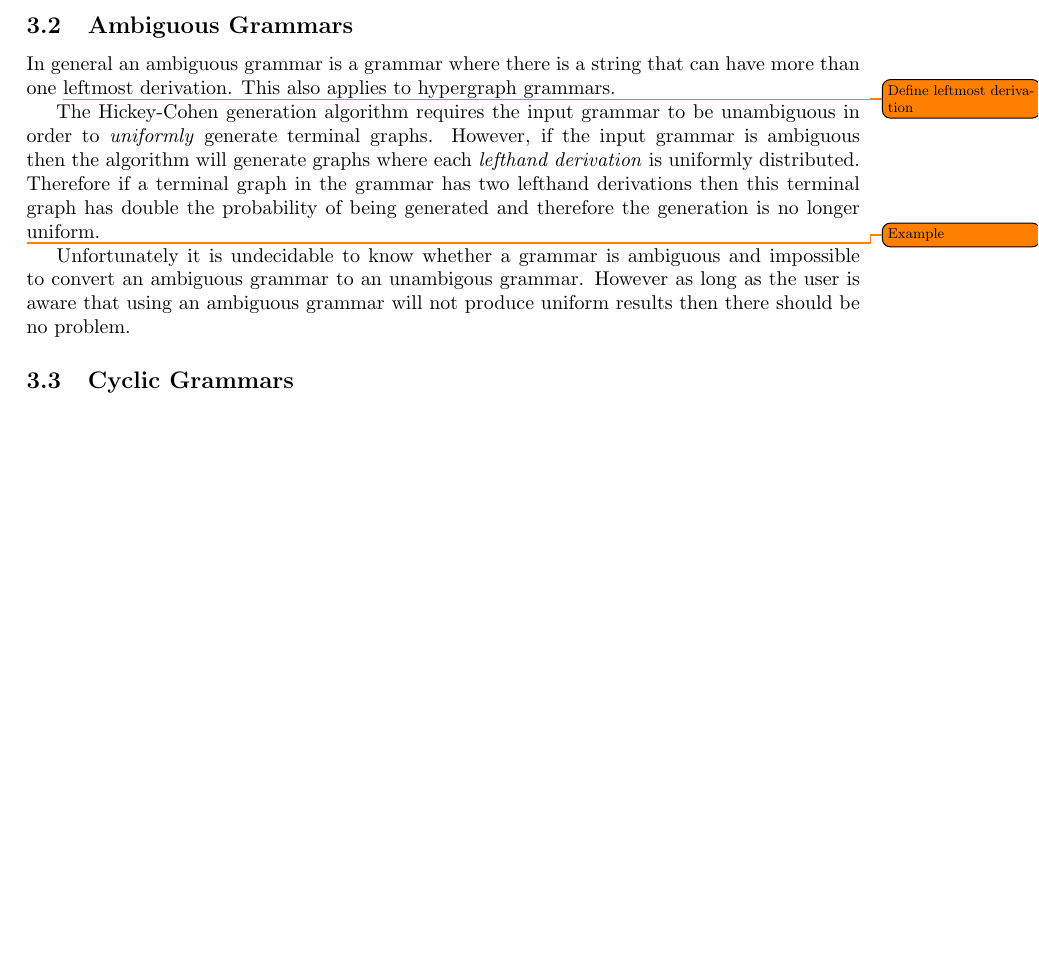
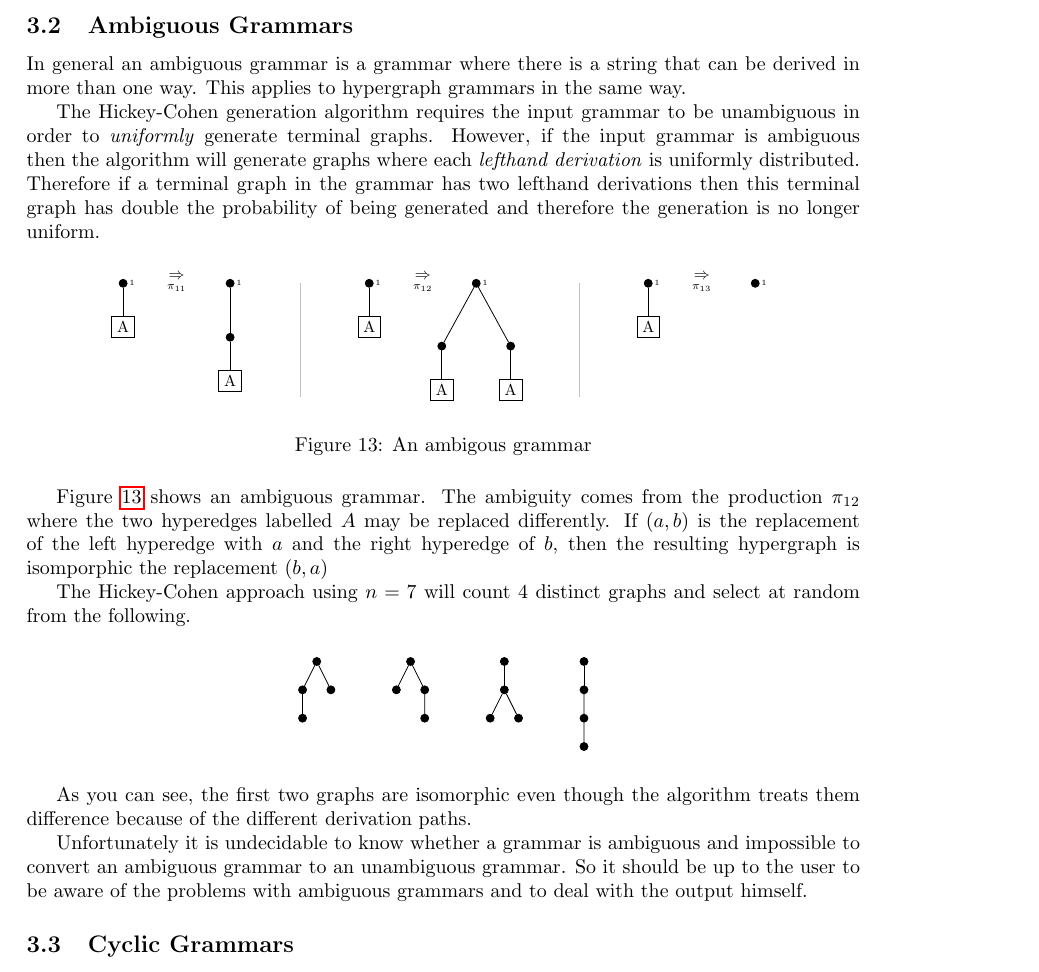
Before and after one commit to JakeCoxon/graphite-writeup, a LaTeX document (project.tex, which reads figures/theory-ambiguous-all.tex, figures/theory-ambiguous.tex, theory.tex): part of page 17 of 20 before the commit and part of page 17 of 21 after it, cut so that both start at the same text, the shorter picture padded with empty space. Compiled offline with pdfLaTeX.

Commit message:
Added example to ambiguous grammars

```diff
--- /dev/null
+++ b/figures/theory-ambiguous-all.tex
@@ -0,0 +1,36 @@
+\begin{figure}[!h]
+  \centering
+  \begin{tikzpicture}[level distance=0.5cm,level/.style={sibling distance=0.5cm}]
+
+    \matrix[column sep=1cm]
+    {
+      \node[vertex] {}
+        child {node[vertex] {}
+          child {node[vertex] {}}
+        }
+        child {node[vertex] {}};
+    &
+      \node[vertex] {}
+        child {node[vertex] {}}
+        child {node[vertex] {}
+          child {node[vertex] {}}
+        };
+    &
+      \node[vertex] {}
+        child {node[vertex] {}
+          child {node[vertex] {}}
+          child {node[vertex] {}}
+        };
+    &
+      \node[vertex] {}
+        child {node[vertex] {}
+          child {node[vertex] {}
+            child {node[vertex] {}}
+          }
+        };
+    \\
+    };
+
+  \end{tikzpicture}
+
+\end{figure}
--- /dev/null
+++ b/figures/theory-ambiguous.tex
@@ -0,0 +1,54 @@
+\begin{figure}[!h]
+  \centering
+  \begin{tikzpicture}
+
+    \matrix[column sep=1cm]
+    {
+    \node[vertex]     (lefta) [label=1] {};
+    \node[hyperedge]  (hyp1)  [below=0.5cm of lefta] {A};
+    \node             (arrow) [right=of lefta] {$\underset{\pi_{11}}{\Rightarrow}$};
+    \node[vertex]     (a)     [right=of arrow,label=1] {};
+    \node[vertex]     (b)     [below=of a] {};
+    \node[hyperedge]  (hyp2)  [below=0.5cm of b] {A};
+
+    \path[-] (a)      edge (b);
+    \path[-] (hyp1)   edge node[tentacle]{} (lefta);
+    \path[-] (hyp2)   edge node[tentacle]{} (b);
+
+    &
+    \draw[seperator] (0,0) -- (0,-2);
+    &
+
+    \node[vertex]     (lefta) [label=1] {};
+    \node[hyperedge]  (hyp1)  [below=0.5cm of lefta] {A};
+    \node             (arrow) [right=of lefta] {$\underset{\pi_{12}}{\Rightarrow}$};
+    \node[vertex]     (a)     [right=of arrow,label=1] {};
+    \node[vertex]     (b)     [node distance=1cm and 0.5cm,below left=of a] {};
+    \node[hyperedge]  (hyp2)  [below=0.5cm of b] {A};
+    \node[vertex]     (c)     [node distance=1cm and 0.5cm,below right=of a] {};
+    \node[hyperedge]  (hyp3)  [below=0.5cm of c] {A};
+
+    \path[-] (a) edge (b)
+                 edge (c);
+    \path[-] (hyp1)   edge node[tentacle]{} (lefta);
+    \path[-] (hyp2)   edge node[tentacle]{} (b);
+    \path[-] (hyp3)   edge node[tentacle]{} (c);
+
+    &
+    \draw[seperator] (0,0) -- (0,-2);
+    &
+
+    \node[vertex]     (lefta) [label=1] {};
+    \node[hyperedge]  (hyp1)  [below=0.5cm of lefta] {A};
+    \node             (arrow) [right=of lefta] {$\underset{\pi_{13}}{\Rightarrow}$};
+    \node[vertex]     (a)     [right=of arrow,label=1] {};
+
+    \path[-] (hyp1)   edge node[tentacle]{} (lefta);
+    \\
+    };
+
+  \end{tikzpicture}
+  \caption{An ambigous grammar}
+  \label{fig:ambiguousGrammar}
+
+\end{figure}
--- a/theory.tex
+++ b/theory.tex
@@ -91,13 +91,21 @@ And now the program can generate as many graphs as needed, here we have generate
 
 \subsection{Ambiguous Grammars}
 
-In general an ambiguous grammar is a grammar where there is a string that can have more than one \todo{Define leftmost derivation} leftmost derivation. This also applies to hypergraph grammars.
+In general an ambiguous grammar is a grammar where there is a string that can be derived in more than one way. This applies to hypergraph grammars in the same way.
 
 The Hickey-Cohen generation algorithm requires the input grammar to be unambiguous in order to \emph{uniformly} generate terminal graphs. However, if the input grammar is ambiguous then the algorithm will generate graphs where each \emph{lefthand derivation} is uniformly distributed. Therefore if a terminal graph in the grammar has two lefthand derivations then this terminal graph has double the probability of being generated and therefore the generation is no longer uniform.
 
-\todo{Example}
+\input{figures/theory-ambiguous}
 
-Unfortunately it is undecidable to know whether a grammar is ambiguous and impossible to convert an ambiguous grammar to an unambigous grammar. However as long as the user is aware that using an ambiguous grammar will not produce uniform results then there should be no problem.
+Figure \ref{fig:ambiguousGrammar} shows an ambiguous grammar. The ambiguity comes from the production $\pi_{12}$ where the two hyperedges labelled $A$ may be replaced differently. If $(a,b)$ is the replacement of the left hyperedge with $a$ and the right hyperedge of $b$, then the resulting hypergraph is isomporphic the replacement $(b, a)$
+
+The Hickey-Cohen approach using $n=7$ will count 4 distinct graphs and select at random from the following.
+
+\input{figures/theory-ambiguous-all}
+
+As you can see, the first two graphs are isomorphic even though the algorithm treats them difference because of the different derivation paths.
+
+Unfortunately it is undecidable to know whether a grammar is ambiguous and impossible to convert an ambiguous grammar to an unambiguous grammar. So it should be up to the user to be aware of the problems with ambiguous grammars and to deal with the output himself.
 
 \subsection{Cyclic Grammars}
 
```
